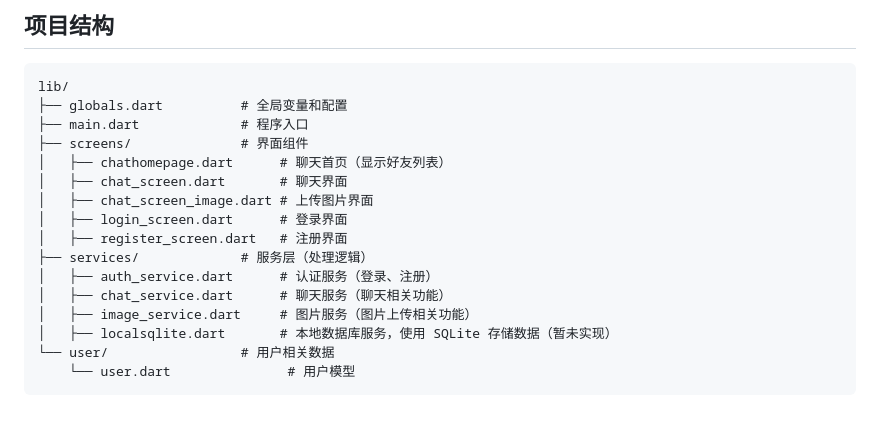
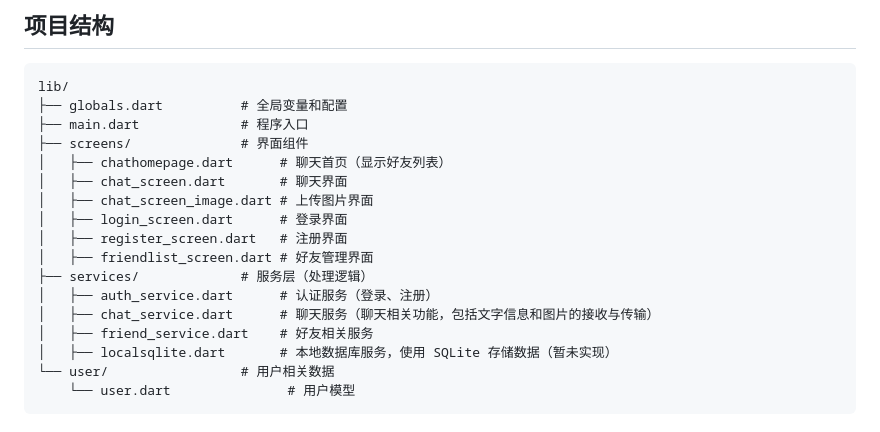
Before and after one commit to ghhufue/chatapp, a Markdown page: README.md, the part around the change. Drawn GitHub-style.

Commit message:
changed README.md (again)

```diff
--- a/README.md
+++ b/README.md
@@ -12,10 +12,11 @@ lib/
 │   ├── chat_screen_image.dart # 上传图片界面
 │   ├── login_screen.dart      # 登录界面
 │   ├── register_screen.dart   # 注册界面
+│   ├── friendlist_screen.dart # 好友管理界面
 ├── services/             # 服务层（处理逻辑）
 │   ├── auth_service.dart      # 认证服务（登录、注册）
-│   ├── chat_service.dart      # 聊天服务（聊天相关功能）
-│   ├── image_service.dart     # 图片服务（图片上传相关功能）
+│   ├── chat_service.dart      # 聊天服务（聊天相关功能，包括文字信息和图片的接收与传输）
+│   ├── friend_service.dart    # 好友相关服务
 │   ├── localsqlite.dart       # 本地数据库服务，使用 SQLite 存储数据（暂未实现）
 └── user/                 # 用户相关数据
     └── user.dart               # 用户模型
```
